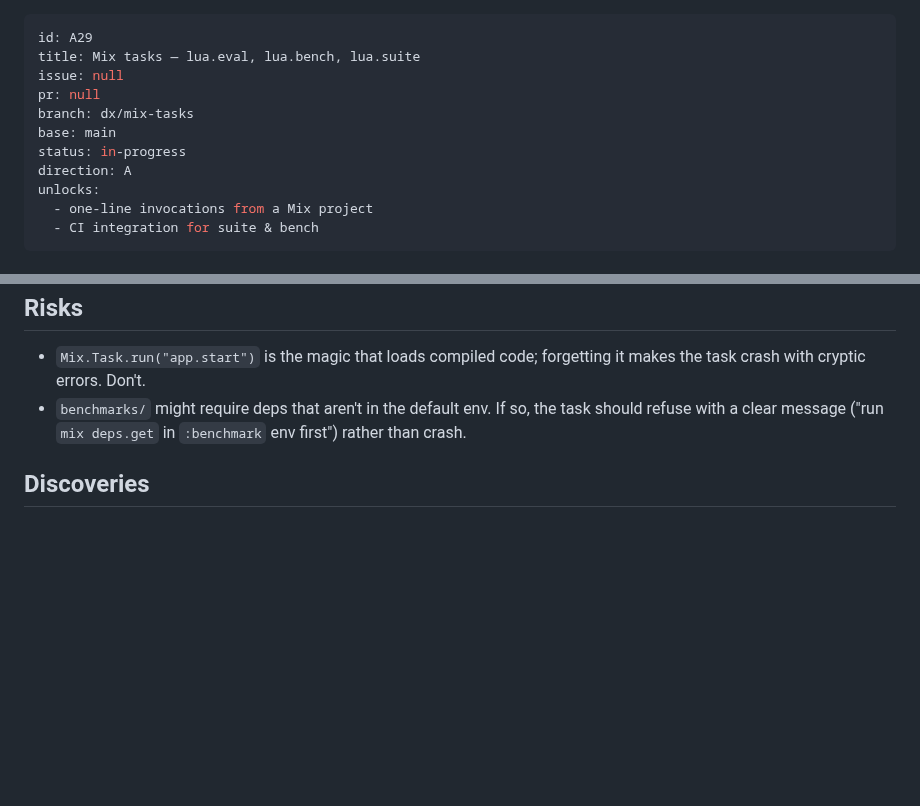
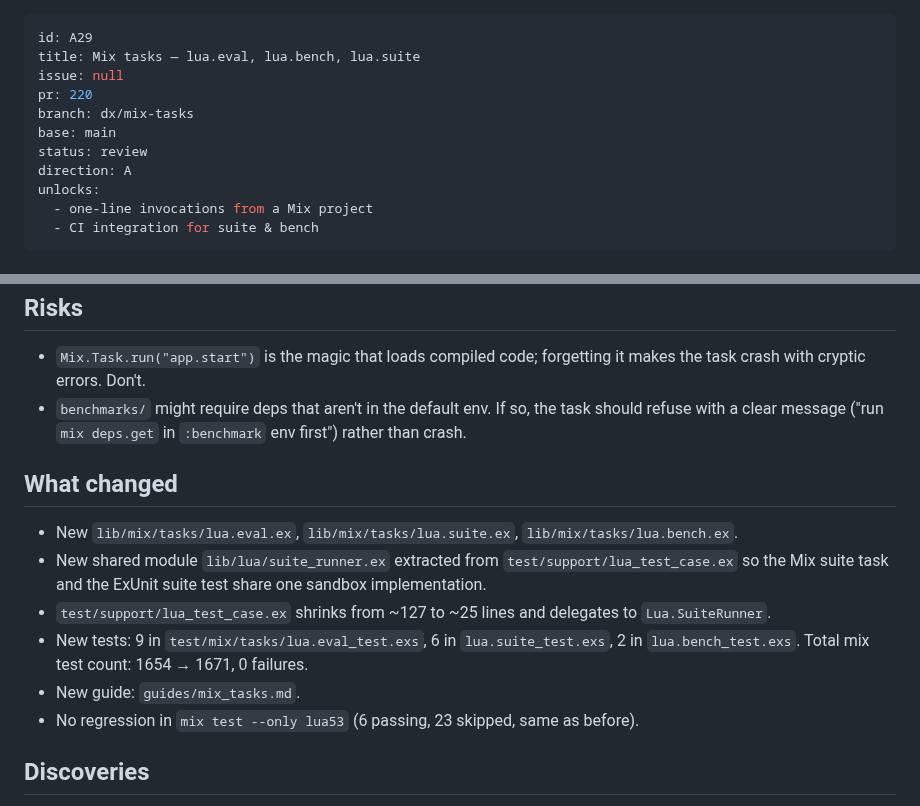
Before and after one commit to tv-labs/lua, a Markdown page: .agents/plans/A29-mix-tasks.md, 2 parts joined by grey strips. GitHub-like rendering; blank space fills up the shorter version.

Commit message:
chore(A29): mark plan as review and record PR #220

```diff
--- a/.agents/plans/A29-mix-tasks.md
+++ b/.agents/plans/A29-mix-tasks.md
@@ -2,10 +2,10 @@
 id: A29
 title: Mix tasks — lua.eval, lua.bench, lua.suite
 issue: null
-pr: null
+pr: 220
 branch: dx/mix-tasks
 base: main
-status: in-progress
+status: review
 direction: A
 unlocks:
   - one-line invocations from a Mix project
@@ -143,6 +143,22 @@ mix lua.suite
   If so, the task should refuse with a clear message ("run `mix
   deps.get` in `:benchmark` env first") rather than crash.
 
+## What changed
+
+- New `lib/mix/tasks/lua.eval.ex`, `lib/mix/tasks/lua.suite.ex`,
+  `lib/mix/tasks/lua.bench.ex`.
+- New shared module `lib/lua/suite_runner.ex` extracted from
+  `test/support/lua_test_case.ex` so the Mix suite task and the
+  ExUnit suite test share one sandbox implementation.
+- `test/support/lua_test_case.ex` shrinks from ~127 to ~25 lines and
+  delegates to `Lua.SuiteRunner`.
+- New tests: 9 in `test/mix/tasks/lua.eval_test.exs`, 6 in
+  `lua.suite_test.exs`, 2 in `lua.bench_test.exs`. Total mix test
+  count: 1654 → 1671, 0 failures.
+- New guide: `guides/mix_tasks.md`.
+- No regression in `mix test --only lua53` (6 passing, 23 skipped,
+  same as before).
+
 ## Discoveries
 
 - **No `Lua.eval/2`** — only `Lua.eval!/2,3` exists. The plan's sketch
```
